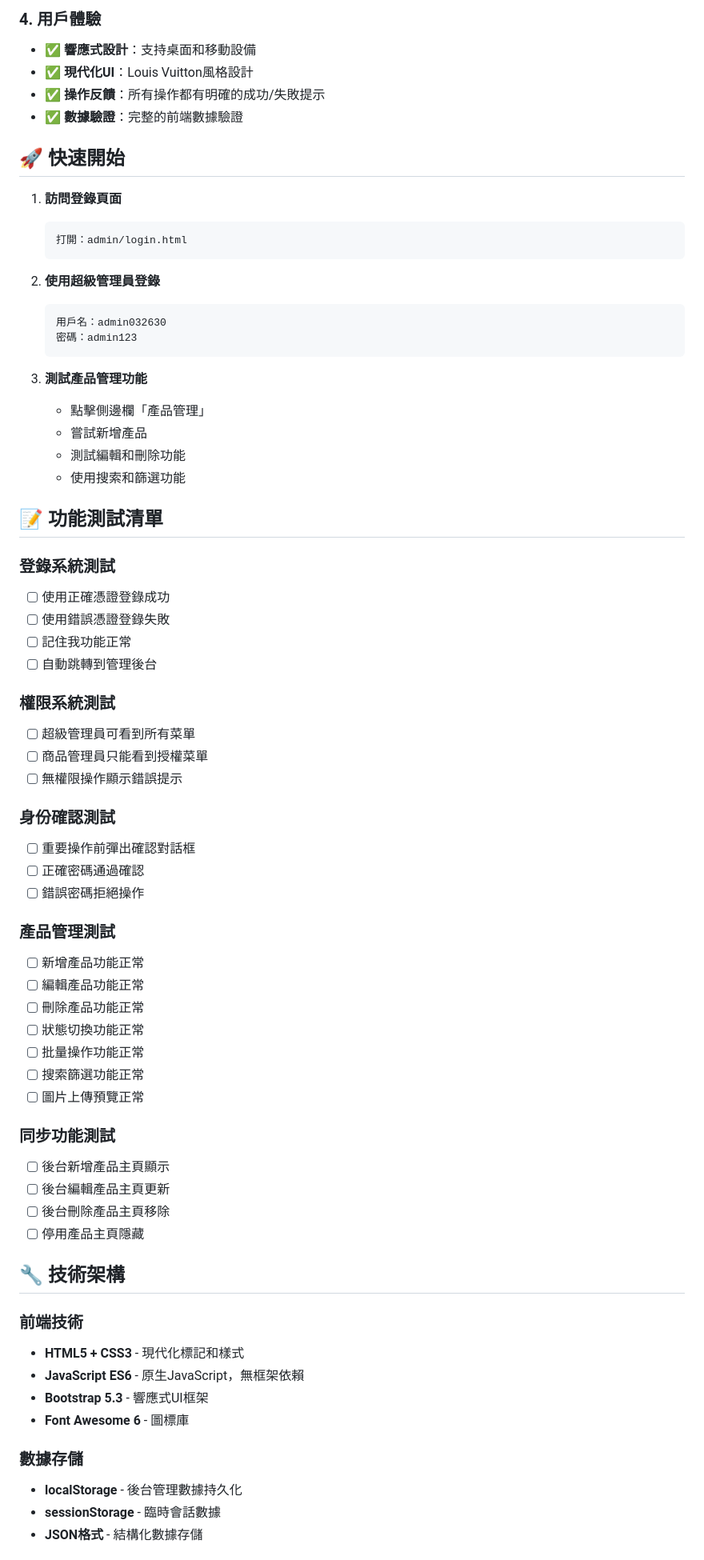
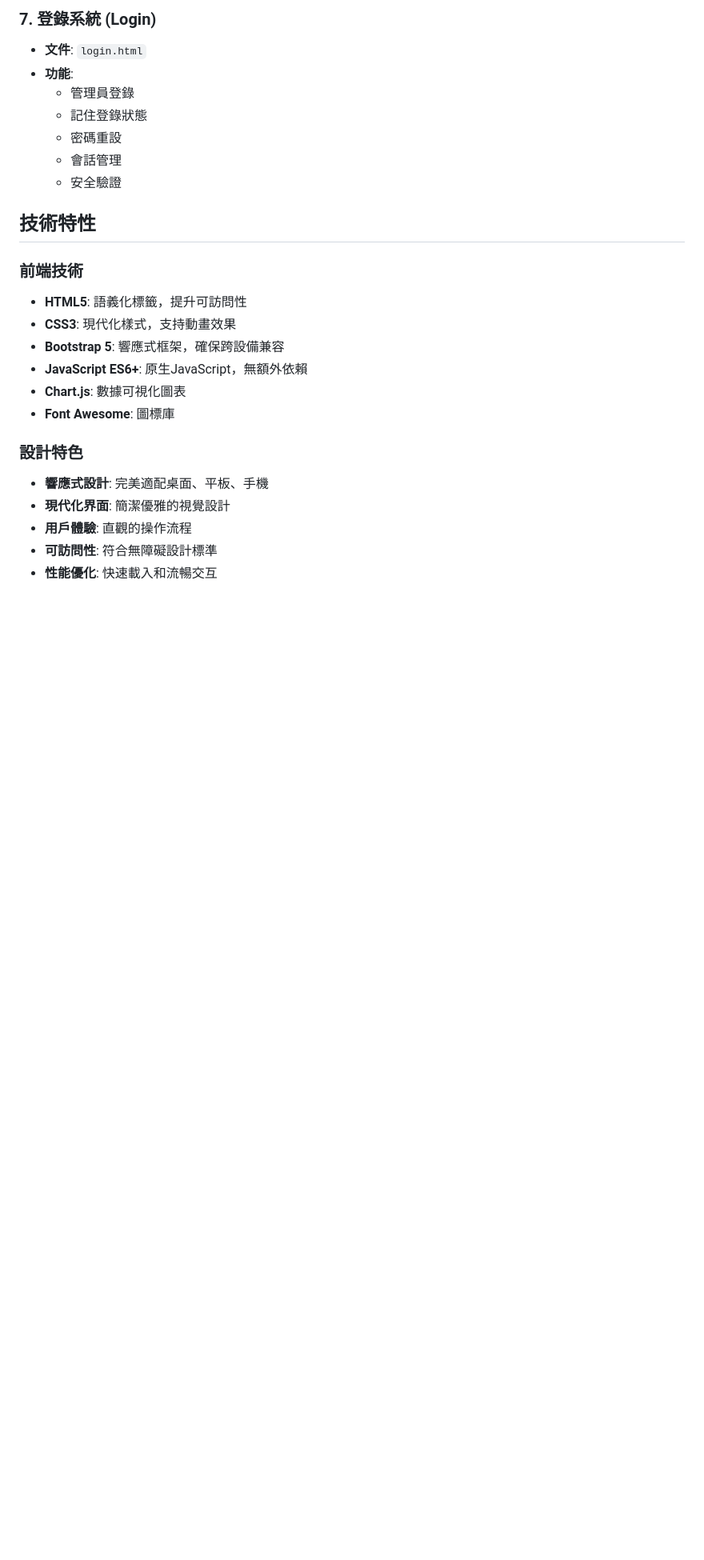
Before and after one commit to AlfredChan-tech/cyy-furniture, a Markdown page: admin/README.md, the part around the change printed below. Shown: that part at 80% size. Rendered like a GitHub page; blank space fills up the shorter version.

````diff
--- a/admin/README.md
+++ b/admin/README.md
@@ -38,72 +67,27 @@
 
-### 4. 用戶體驗
-- ✅ **響應式設計**：支持桌面和移動設備
-- ✅ **現代化UI**：Louis Vuitton風格設計
-- ✅ **操作反饋**：所有操作都有明確的成功/失敗提示
-- ✅ **數據驗證**：完整的前端數據驗證
+### 7. 登錄系統 (Login)
+- **文件**: `login.html`
+- **功能**:
+  - 管理員登錄
+  - 記住登錄狀態
+  - 密碼重設
+  - 會話管理
+  - 安全驗證
 
-## 🚀 快速開始
-
-1. **訪問登錄頁面**
-   ```
-   打開：admin/login.html
-   ```
-
-2. **使用超級管理員登錄**
-   ```
-   用戶名：admin032630
-   密碼：admin123
-   ```
-
-3. **測試產品管理功能**
-   - 點擊側邊欄「產品管理」
-   - 嘗試新增產品
-   - 測試編輯和刪除功能
-   - 使用搜索和篩選功能
-
-## 📝 功能測試清單
-
-### 登錄系統測試
-- [ ] 使用正確憑證登錄成功
-- [ ] 使用錯誤憑證登錄失敗
-- [ ] 記住我功能正常
-- [ ] 自動跳轉到管理後台
-
-### 權限系統測試
-- [ ] 超級管理員可看到所有菜單
-- [ ] 商品管理員只能看到授權菜單
-- [ ] 無權限操作顯示錯誤提示
-
-### 身份確認測試
-- [ ] 重要操作前彈出確認對話框
-- [ ] 正確密碼通過確認
-- [ ] 錯誤密碼拒絕操作
-
-### 產品管理測試
-- [ ] 新增產品功能正常
-- [ ] 編輯產品功能正常
-- [ ] 刪除產品功能正常
-- [ ] 狀態切換功能正常
-- [ ] 批量操作功能正常
-- [ ] 搜索篩選功能正常
-- [ ] 圖片上傳預覽正常
-
-### 同步功能測試
-- [ ] 後台新增產品主頁顯示
-- [ ] 後台編輯產品主頁更新
-- [ ] 後台刪除產品主頁移除
-- [ ] 停用產品主頁隱藏
-
-## 🔧 技術架構
+## 技術特性
 
 ### 前端技術
-- **HTML5 + CSS3** - 現代化標記和樣式
-- **JavaScript ES6** - 原生JavaScript，無框架依賴
-- **Bootstrap 5.3** - 響應式UI框架
-- **Font Awesome 6** - 圖標庫
+- **HTML5**: 語義化標籤，提升可訪問性
+- **CSS3**: 現代化樣式，支持動畫效果
+- **Bootstrap 5**: 響應式框架，確保跨設備兼容
+- **JavaScript ES6+**: 原生JavaScript，無額外依賴
+- **Chart.js**: 數據可視化圖表
+- **Font Awesome**: 圖標庫
 
-### 數據存儲
-- **localStorage** - 後台管理數據持久化
-- **sessionStorage** - 臨時會話數據
-- **JSON格式** - 結構化數據存儲
+### 設計特色
+- **響應式設計**: 完美適配桌面、平板、手機
+- **現代化界面**: 簡潔優雅的視覺設計
+- **用戶體驗**: 直觀的操作流程
+- **可訪問性**: 符合無障礙設計標準
+- **性能優化**: 快速載入和流暢交互
 
````
Also changed, not shown: other parts of admin/README.md (+168 -89 lines).
